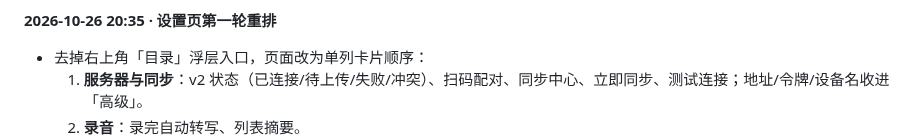
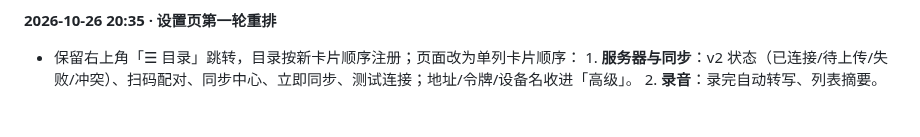
Before and after one commit to youli42/voxnote, a Markdown page: docs/计划/进度记录.md, the part around the change. Drawn GitHub-style; blank space fills up the shorter version.

Commit message:
docs(plan): 目录保留说明

```diff
--- a/docs/计划/进度记录.md
+++ b/docs/计划/进度记录.md
@@ -512,8 +512,7 @@ pwsh -NoProfile -File android\build.ps1 `
 
 **2026-10-26 20:35 · 设置页第一轮重排**
 
-- 去掉右上角「目录」浮层入口，页面改为单列卡片顺序：
-  1. **服务器与同步**：v2 状态（已连接/待上传/失败/冲突）、扫码配对、同步中心、立即同步、测试连接；地址/令牌/设备名收进「高级」。
+- 保留右上角「☰ 目录」跳转，目录按新卡片顺序注册；页面改为单列卡片顺序：  1. **服务器与同步**：v2 状态（已连接/待上传/失败/冲突）、扫码配对、同步中心、立即同步、测试连接；地址/令牌/设备名收进「高级」。
   2. **录音**：录完自动转写、列表摘要。
   3. **录音存储**：保存模式与目录（高级项后续继续折叠）。
   4. **快捷键**：明确「所有手机通用，可绑音量键/蓝牙耳机/外接键盘」，不再标成 S1 专用。
```
